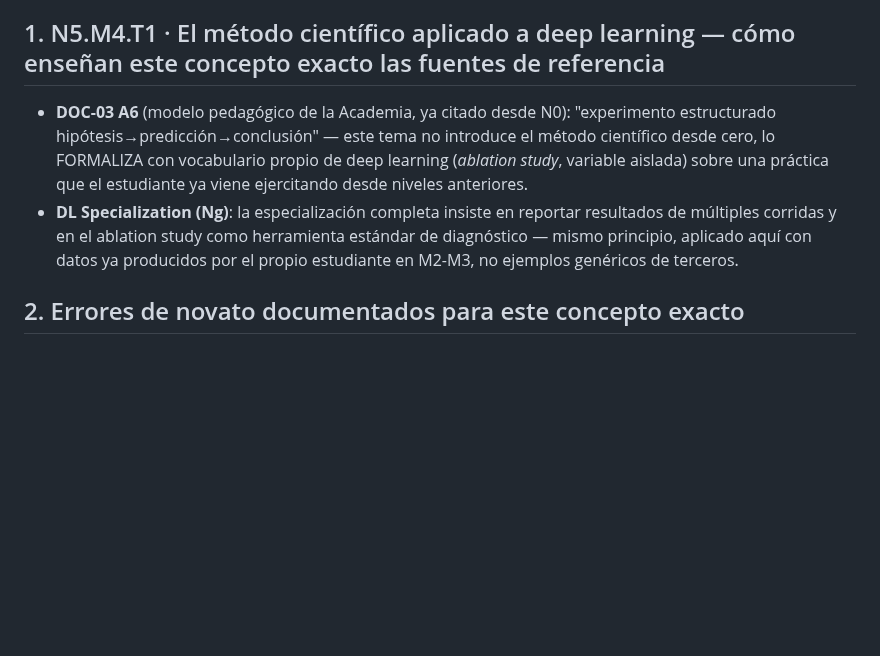
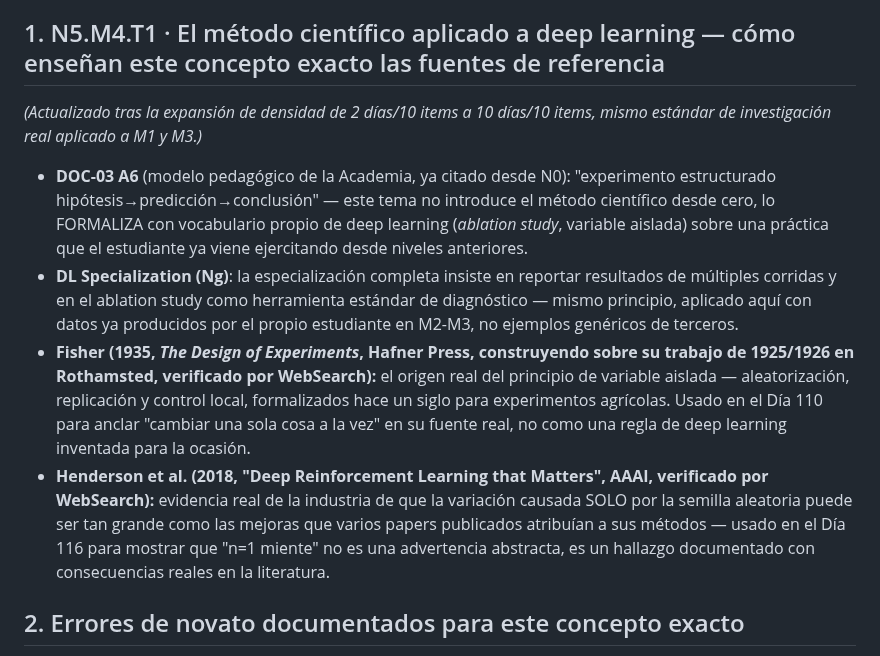
Before and after one commit to Alex002-png/academia-python, a Markdown page: docs/investigacion/n5-m4-rigor-experimental.md, the part around one of its changes. Drawn GitHub-style; blank space fills up the shorter version.

```diff
--- a/docs/investigacion/n5-m4-rigor-experimental.md
+++ b/docs/investigacion/n5-m4-rigor-experimental.md
@@ -4,8 +4,12 @@
 
 ## 1. N5.M4.T1 · El método científico aplicado a deep learning — cómo enseñan este concepto exacto las fuentes de referencia
 
+*(Actualizado tras la expansión de densidad de 2 días/10 items a 10 días/10 items, mismo estándar de investigación real aplicado a M1 y M3.)*
+
 - **DOC-03 A6** (modelo pedagógico de la Academia, ya citado desde N0): "experimento estructurado hipótesis→predicción→conclusión" — este tema no introduce el método científico desde cero, lo FORMALIZA con vocabulario propio de deep learning (*ablation study*, variable aislada) sobre una práctica que el estudiante ya viene ejercitando desde niveles anteriores.
 - **DL Specialization (Ng)**: la especialización completa insiste en reportar resultados de múltiples corridas y en el ablation study como herramienta estándar de diagnóstico — mismo principio, aplicado aquí con datos ya producidos por el propio estudiante en M2-M3, no ejemplos genéricos de terceros.
+- **Fisher (1935, *The Design of Experiments*, Hafner Press, construyendo sobre su trabajo de 1925/1926 en Rothamsted, verificado por WebSearch):** el origen real del principio de variable aislada — aleatorización, replicación y control local, formalizados hace un siglo para experimentos agrícolas. Usado en el Día 110 para anclar "cambiar una sola cosa a la vez" en su fuente real, no como una regla de deep learning inventada para la ocasión.
+- **Henderson et al. (2018, "Deep Reinforcement Learning that Matters", AAAI, verificado por WebSearch):** evidencia real de la industria de que la variación causada SOLO por la semilla aleatoria puede ser tan grande como las mejoras que varios papers publicados atribuían a sus métodos — usado en el Día 116 para mostrar que "n=1 miente" no es una advertencia abstracta, es un hallazgo documentado con consecuencias reales en la literatura.
 
 ## 2. Errores de novato documentados para este concepto exacto
 
```
Also changed, not shown: other parts of docs/investigacion/n5-m4-rigor-experimental.md (+11 -1 lines).
